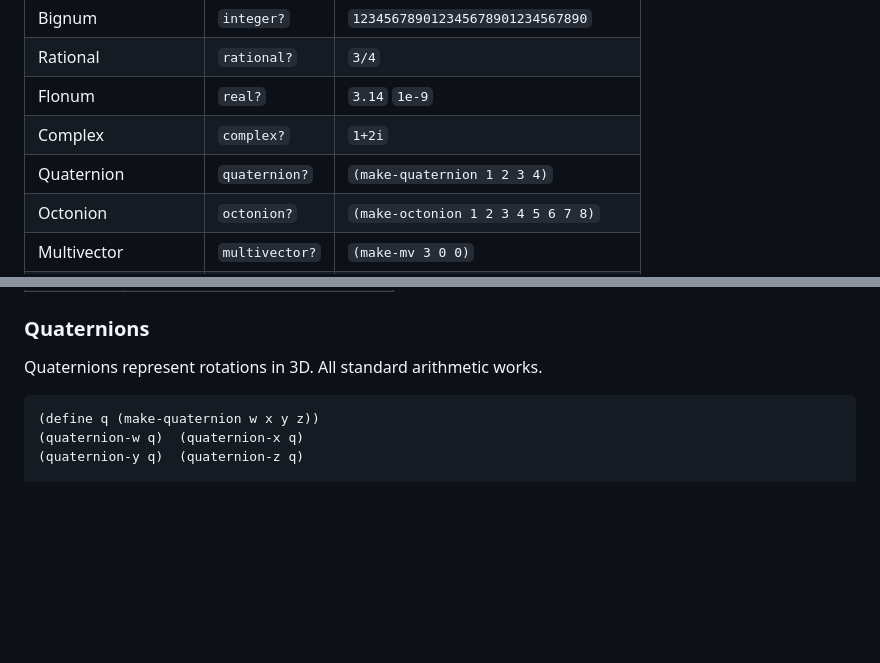
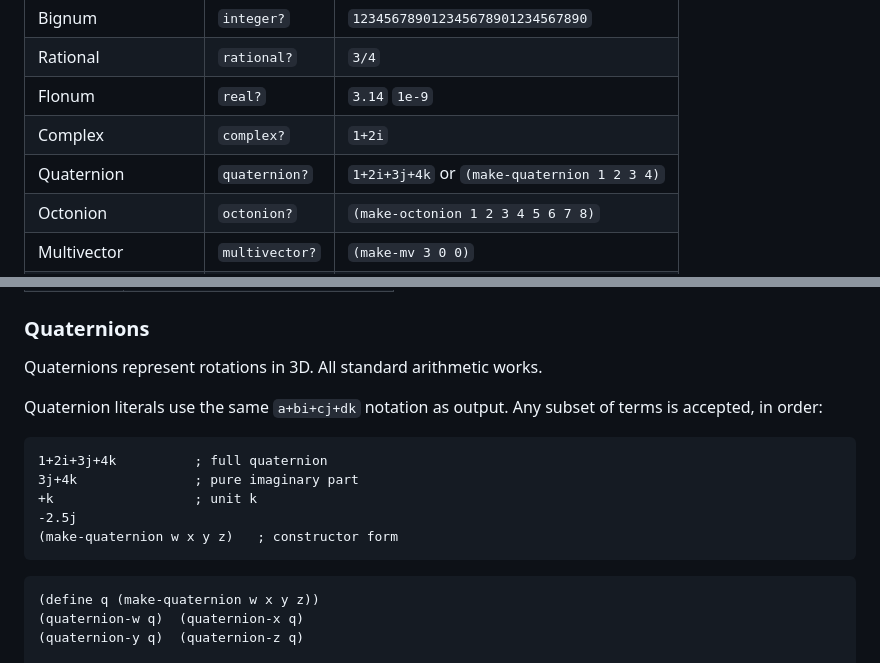
Before and after one commit to deconstructo/curry, a Markdown page: docs/language.md, 2 parts joined by grey strips. Rendered like a GitHub page; blank space fills up the shorter version.

Commit message:
docs: document quaternion literal syntax a+bi+cj+dk
Co-Authored-By: Claude Sonnet 4.6 <noreply@anthropic.com>

````diff
--- a/docs/language.md
+++ b/docs/language.md
@@ -138,7 +138,7 @@ Every value is a 64-bit word. Booleans, the empty list, `#!void`, and `#!eof` ar
 | Rational | `rational?` | `3/4` |
 | Flonum | `real?` | `3.14` `1e-9` |
 | Complex | `complex?` | `1+2i` |
-| Quaternion | `quaternion?` | `(make-quaternion 1 2 3 4)` |
+| Quaternion | `quaternion?` | `1+2i+3j+4k` or `(make-quaternion 1 2 3 4)` |
 | Octonion | `octonion?` | `(make-octonion 1 2 3 4 5 6 7 8)` |
 | Multivector | `multivector?` | `(make-mv 3 0 0)` |
 | Surreal | `surreal?` | `omega`, `epsilon`, `(make-surreal ...)` |
@@ -336,6 +336,16 @@ Math constants are in scope without any import:
 ### Quaternions
 
 Quaternions represent rotations in 3D. All standard arithmetic works.
+
+Quaternion literals use the same `a+bi+cj+dk` notation as output. Any subset of terms is accepted, in order:
+
+```scheme
+1+2i+3j+4k          ; full quaternion
+3j+4k               ; pure imaginary part
++k                  ; unit k
+-2.5j
+(make-quaternion w x y z)   ; constructor form
+```
 
 ```scheme
 (define q (make-quaternion w x y z))
````
